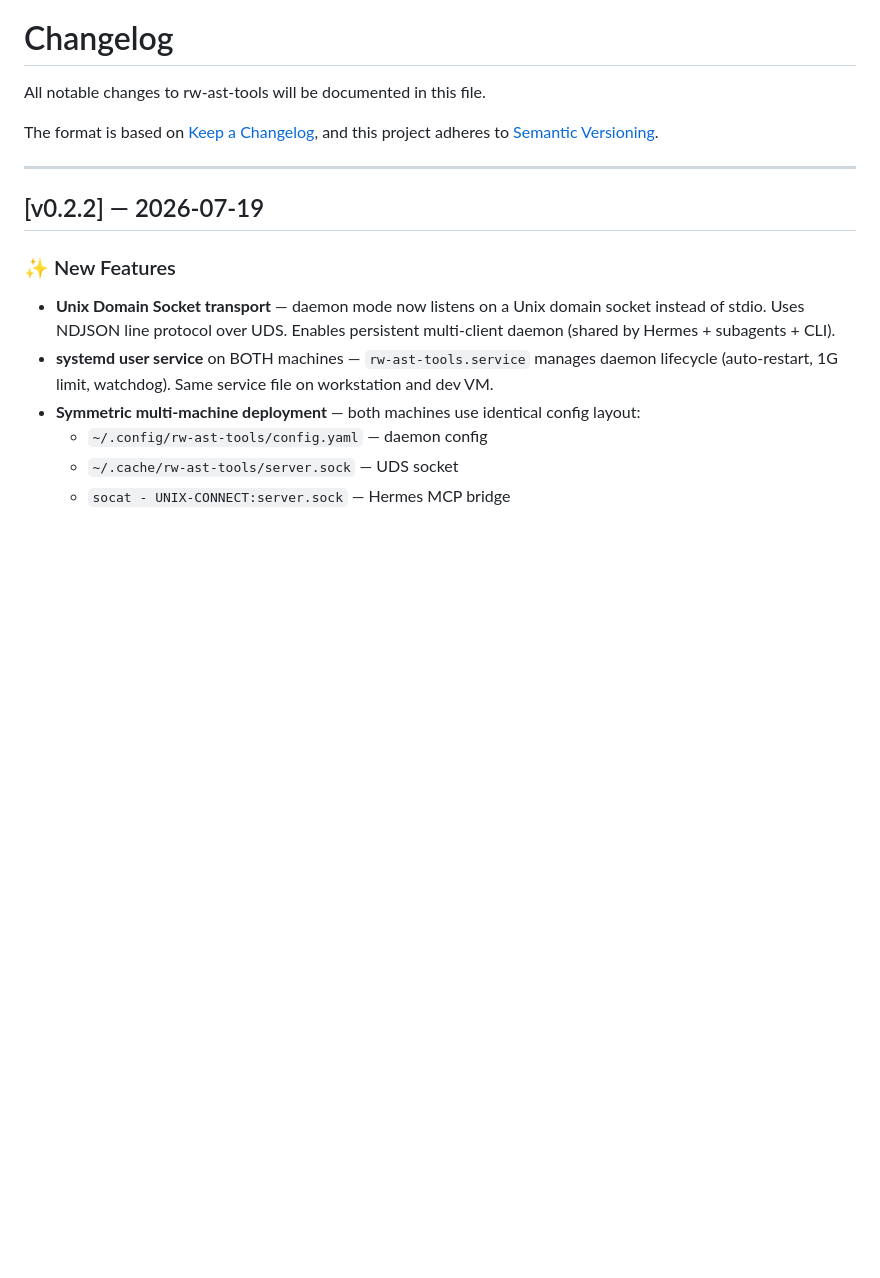
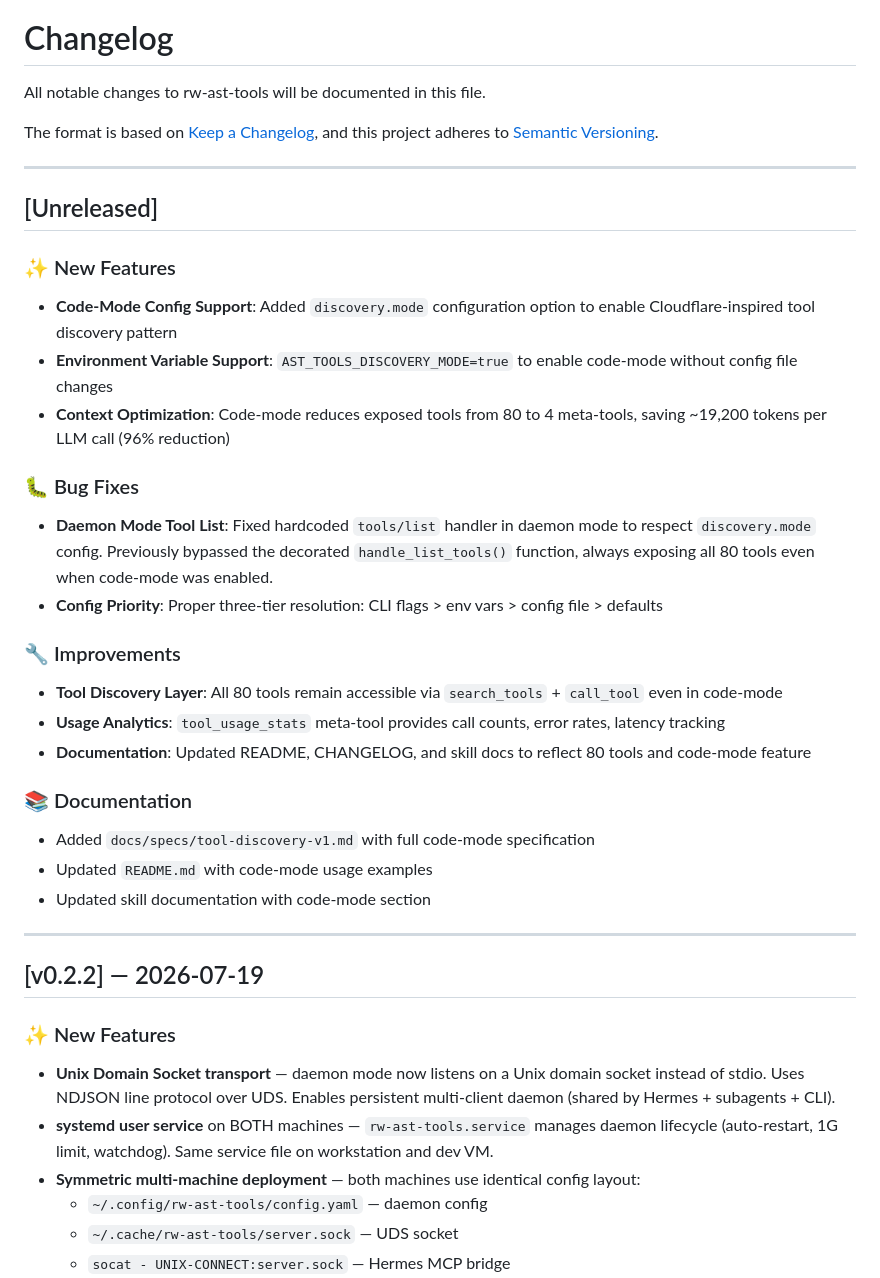
Before and after one commit to stephanos8926-lgtm/ast-tools, a Markdown page: CHANGELOG.md, the part around the change. GitHub-like rendering; blank space fills up the shorter version.

Commit message:
docs: update CHANGELOG with code-mode feature and fixes
- Added [Unreleased] section documenting code-mode config support
- Documented daemon mode tool list fix (bypassed discovery mode)
- Added environment variable support (AST_TOOLS_DISCOVERY_MODE)
- Documented 96% context reduction benefit
- Updated tool count references to 80 (was 77)

```diff
--- a/CHANGELOG.md
+++ b/CHANGELOG.md
@@ -4,6 +4,28 @@ All notable changes to rw-ast-tools will be documented in this file.
 
 The format is based on [Keep a Changelog](https://keepachangelog.com/en/1.0.0/),
 and this project adheres to [Semantic Versioning](https://semver.org/spec/v2.0.0.html).
+
+---
+## [Unreleased]
+
+### ✨ New Features
+- **Code-Mode Config Support**: Added `discovery.mode` configuration option to enable Cloudflare-inspired tool discovery pattern
+- **Environment Variable Support**: `AST_TOOLS_DISCOVERY_MODE=true` to enable code-mode without config file changes
+- **Context Optimization**: Code-mode reduces exposed tools from 80 to 4 meta-tools, saving ~19,200 tokens per LLM call (96% reduction)
+
+### 🐛 Bug Fixes
+- **Daemon Mode Tool List**: Fixed hardcoded `tools/list` handler in daemon mode to respect `discovery.mode` config. Previously bypassed the decorated `handle_list_tools()` function, always exposing all 80 tools even when code-mode was enabled.
+- **Config Priority**: Proper three-tier resolution: CLI flags > env vars > config file > defaults
+
+### 🔧 Improvements
+- **Tool Discovery Layer**: All 80 tools remain accessible via `search_tools` + `call_tool` even in code-mode
+- **Usage Analytics**: `tool_usage_stats` meta-tool provides call counts, error rates, latency tracking
+- **Documentation**: Updated README, CHANGELOG, and skill docs to reflect 80 tools and code-mode feature
+
+### 📚 Documentation
+- Added `docs/specs/tool-discovery-v1.md` with full code-mode specification
+- Updated `README.md` with code-mode usage examples
+- Updated skill documentation with code-mode section
 
 ---
 ## [v0.2.2] — 2026-07-19
```
